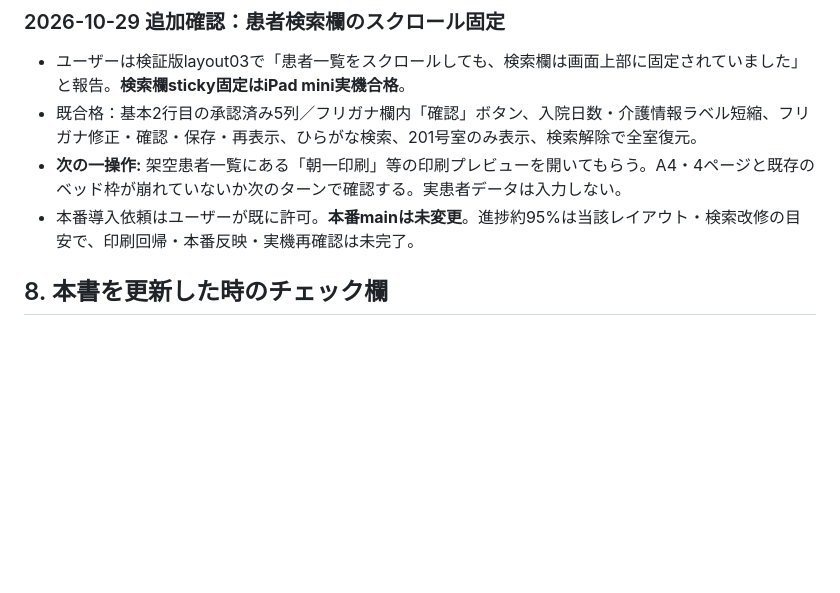
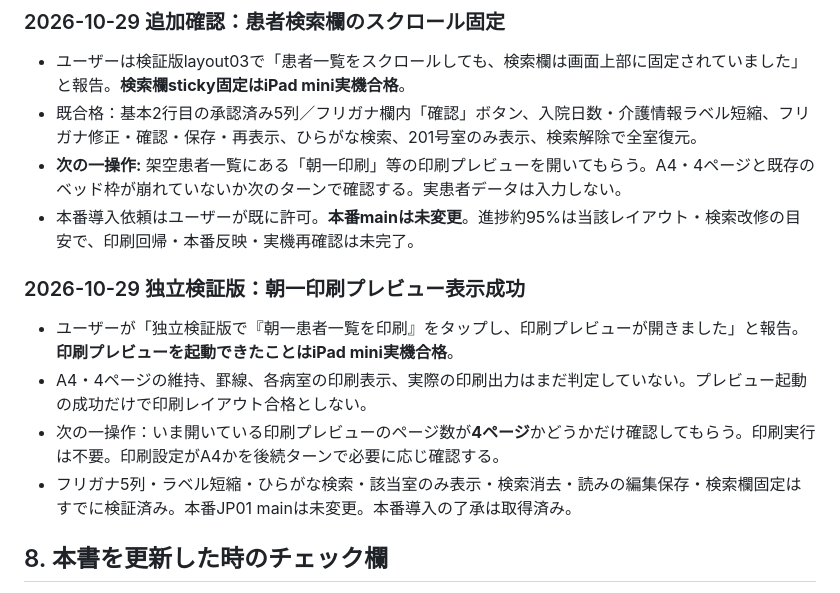
Before and after one commit to piimanbokumetsu-code/msw-v1010-test, a Markdown page: MSW_HANDOFF_LATEST.md, the part around the change. GitHub-like rendering; blank space fills up the shorter version.

Commit message:
Handoff: iPad print preview opened, four-page regression check still pending

```diff
--- a/MSW_HANDOFF_LATEST.md
+++ b/MSW_HANDOFF_LATEST.md
@@ -199,6 +199,13 @@ F. 更新の都度、本書には次の欄を埋める: 「対象/コミットSH
 - **次の一操作:** 架空患者一覧にある「朝一印刷」等の印刷プレビューを開いてもらう。A4・4ページと既存のベッド枠が崩れていないか次のターンで確認する。実患者データは入力しない。
 - 本番導入依頼はユーザーが既に許可。**本番mainは未変更**。進捗約95%は当該レイアウト・検索改修の目安で、印刷回帰・本番反映・実機再確認は未完了。
 
+
+### 2026-10-29 独立検証版：朝一印刷プレビュー表示成功
+- ユーザーが「独立検証版で『朝一患者一覧を印刷』をタップし、印刷プレビューが開きました」と報告。**印刷プレビューを起動できたことはiPad mini実機合格**。
+- A4・4ページの維持、罫線、各病室の印刷表示、実際の印刷出力はまだ判定していない。プレビュー起動の成功だけで印刷レイアウト合格としない。
+- 次の一操作：いま開いている印刷プレビューのページ数が**4ページ**かどうかだけ確認してもらう。印刷実行は不要。印刷設定がA4かを後続ターンで必要に応じ確認する。
+- フリガナ5列・ラベル短縮・ひらがな検索・該当室のみ表示・検索消去・読みの編集保存・検索欄固定はすでに検証済み。本番JP01 mainは未変更。本番導入の了承は取得済み。
+
 ## 8. 本書を更新した時のチェック欄
 - [ ] 現物のGitHub main /開発ブランチ SHAを照合した
 - [ ] 本番コードと実患者保存領域を無断変更していない
```
